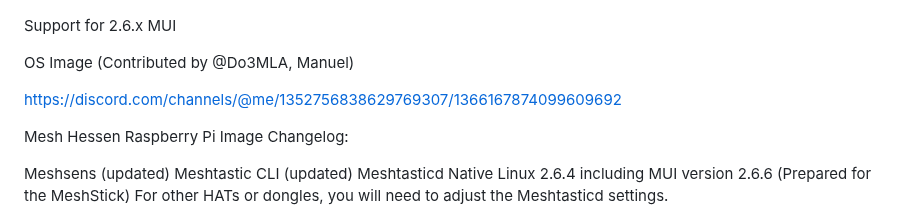
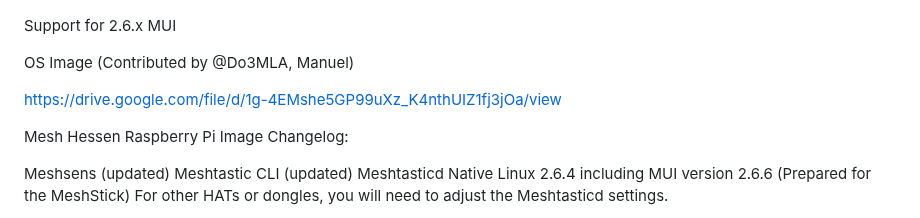
Before and after one commit to markbirss/MESHSTICK, a Markdown page: README.md, the part around the change. Rendered like a GitHub page.

```diff
--- a/README.md
+++ b/README.md
@@ -126,7 +126,7 @@ Support for 2.6.x MUI
 
 OS Image (Contributed by @Do3MLA, Manuel)
 
-[https://discord.com/channels/@me/1352756838629769307/1366167874099609692](https://drive.google.com/file/d/1g-4EMshe5GP99uXz_K4nthUIZ1fj3jOa/view)
+https://drive.google.com/file/d/1g-4EMshe5GP99uXz_K4nthUIZ1fj3jOa/view
 
 Mesh Hessen Raspberry Pi Image Changelog:
 
```
